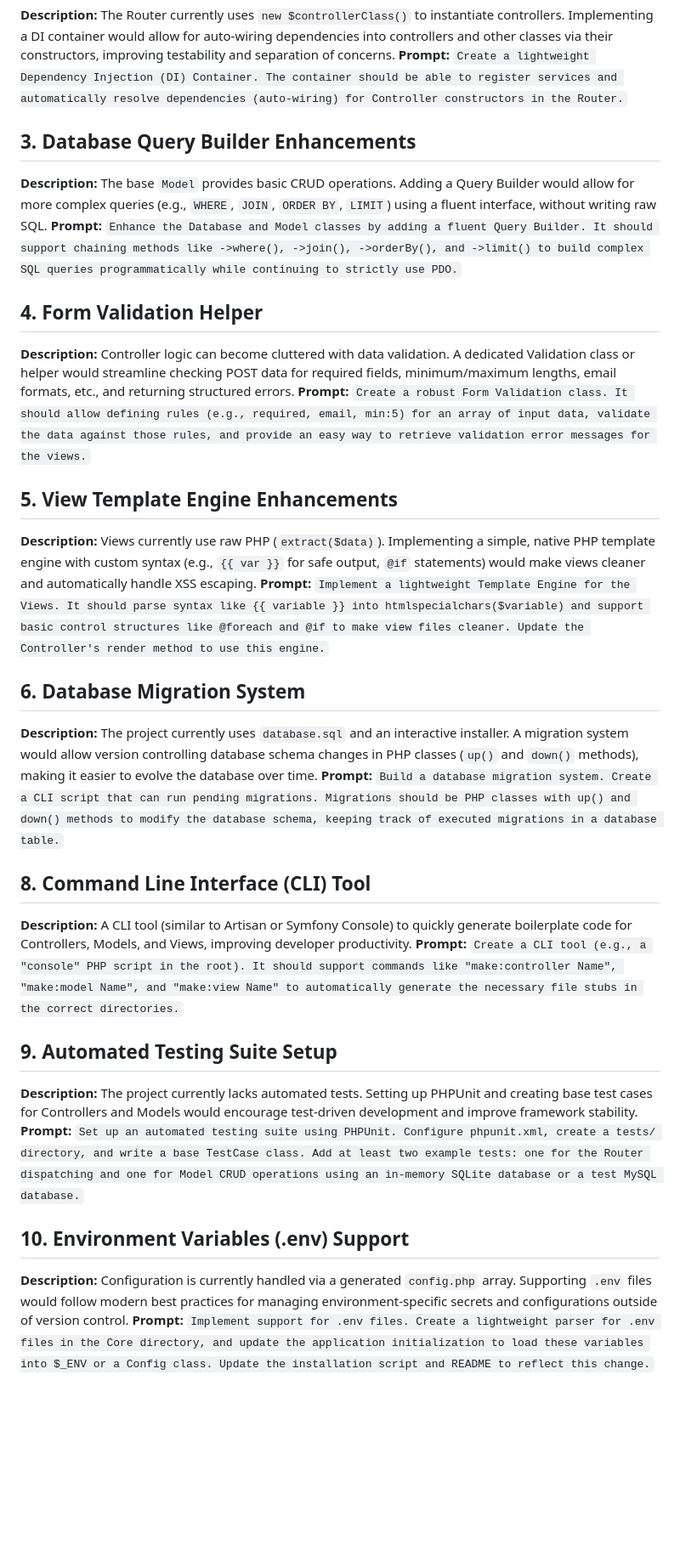
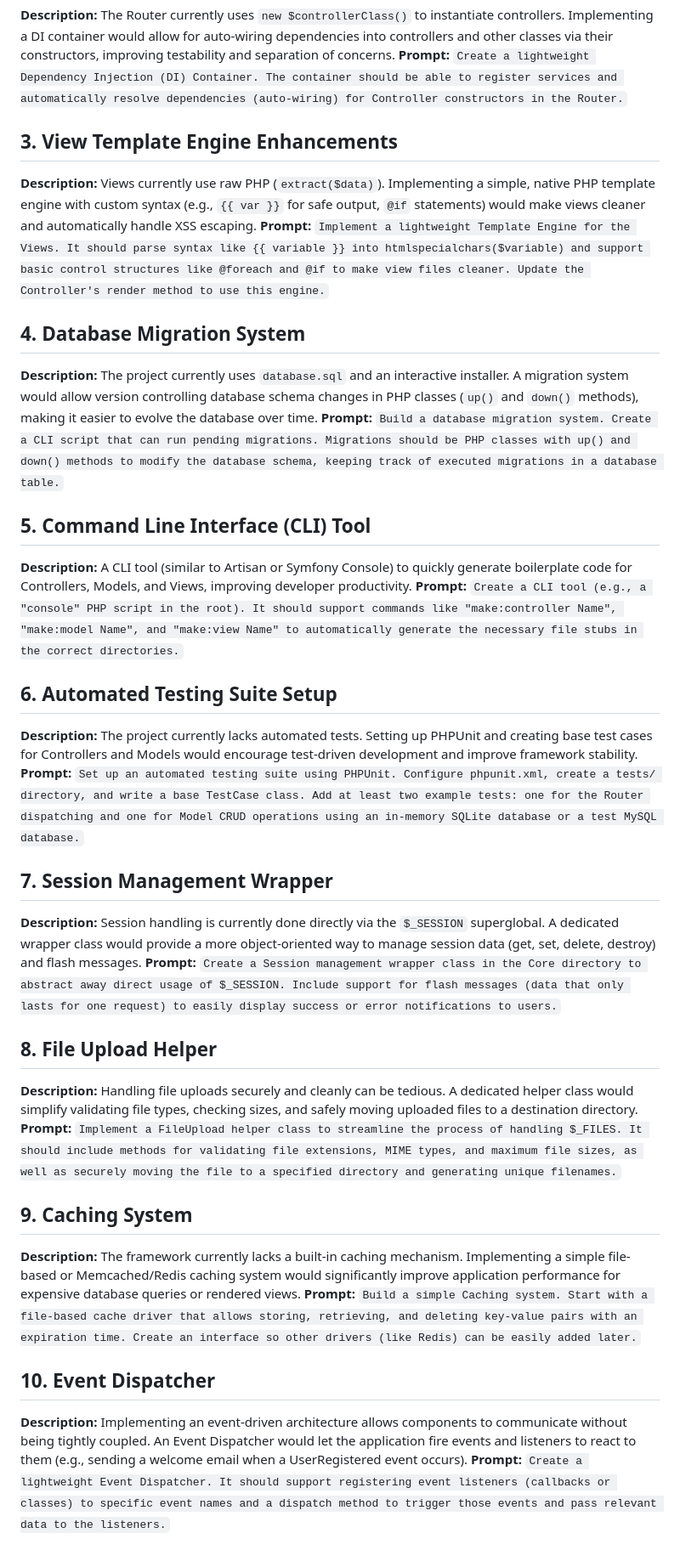
Before and after one commit to webdotpulse/MVCini, a Markdown page: proposals.md, the part around one of its changes. Shown at 85% size. Drawn GitHub-style; blank space fills up the shorter version.

Commit message:
docs: Update proposals.md with new features and remove implemented ones
- Removed already implemented proposals: Query Builder, Form Validation, and Environment Variables (.env) Support.
- Added new proposals for useful features: Session Management Wrapper, File Upload Helper, Caching System, Event Dispatcher, and Logging System.
- Renumbered the list to maintain sequential order.

```diff
--- a/proposals.md
+++ b/proposals.md
@@ -10,31 +10,35 @@ This document outlines several proposals for improving the MVCini framework. Eac
 **Description:** The Router currently uses `new $controllerClass()` to instantiate controllers. Implementing a DI container would allow for auto-wiring dependencies into controllers and other classes via their constructors, improving testability and separation of concerns.
 **Prompt:** `Create a lightweight Dependency Injection (DI) Container. The container should be able to register services and automatically resolve dependencies (auto-wiring) for Controller constructors in the Router.`
 
-## 3. Database Query Builder Enhancements
-**Description:** The base `Model` provides basic CRUD operations. Adding a Query Builder would allow for more complex queries (e.g., `WHERE`, `JOIN`, `ORDER BY`, `LIMIT`) using a fluent interface, without writing raw SQL.
-**Prompt:** `Enhance the Database and Model classes by adding a fluent Query Builder. It should support chaining methods like ->where(), ->join(), ->orderBy(), and ->limit() to build complex SQL queries programmatically while continuing to strictly use PDO.`
-
-## 4. Form Validation Helper
-**Description:** Controller logic can become cluttered with data validation. A dedicated Validation class or helper would streamline checking POST data for required fields, minimum/maximum lengths, email formats, etc., and returning structured errors.
-**Prompt:** `Create a robust Form Validation class. It should allow defining rules (e.g., required, email, min:5) for an array of input data, validate the data against those rules, and provide an easy way to retrieve validation error messages for the views.`
-
-## 5. View Template Engine Enhancements
+## 3. View Template Engine Enhancements
 **Description:** Views currently use raw PHP (`extract($data)`). Implementing a simple, native PHP template engine with custom syntax (e.g., `{{ var }}` for safe output, `@if` statements) would make views cleaner and automatically handle XSS escaping.
 **Prompt:** `Implement a lightweight Template Engine for the Views. It should parse syntax like {{ variable }} into htmlspecialchars($variable) and support basic control structures like @foreach and @if to make view files cleaner. Update the Controller's render method to use this engine.`
 
-## 6. Database Migration System
+## 4. Database Migration System
 **Description:** The project currently uses `database.sql` and an interactive installer. A migration system would allow version controlling database schema changes in PHP classes (`up()` and `down()` methods), making it easier to evolve the database over time.
 **Prompt:** `Build a database migration system. Create a CLI script that can run pending migrations. Migrations should be PHP classes with up() and down() methods to modify the database schema, keeping track of executed migrations in a database table.`
 
-
-## 8. Command Line Interface (CLI) Tool
+## 5. Command Line Interface (CLI) Tool
 **Description:** A CLI tool (similar to Artisan or Symfony Console) to quickly generate boilerplate code for Controllers, Models, and Views, improving developer productivity.
 **Prompt:** `Create a CLI tool (e.g., a "console" PHP script in the root). It should support commands like "make:controller Name", "make:model Name", and "make:view Name" to automatically generate the necessary file stubs in the correct directories.`
 
-## 9. Automated Testing Suite Setup
+## 6. Automated Testing Suite Setup
 **Description:** The project currently lacks automated tests. Setting up PHPUnit and creating base test cases for Controllers and Models would encourage test-driven development and improve framework stability.
 **Prompt:** `Set up an automated testing suite using PHPUnit. Configure phpunit.xml, create a tests/ directory, and write a base TestCase class. Add at least two example tests: one for the Router dispatching and one for Model CRUD operations using an in-memory SQLite database or a test MySQL database.`
 
-## 10. Environment Variables (.env) Support
-**Description:** Configuration is currently handled via a generated `config.php` array. Supporting `.env` files would follow modern best practices for managing environment-specific secrets and configurations outside of version control.
-**Prompt:** `Implement support for .env files. Create a lightweight parser for .env files in the Core directory, and update the application initialization to load these variables into $_ENV or a Config class. Update the installation script and README to reflect this change.`
+## 7. Session Management Wrapper
+**Description:** Session handling is currently done directly via the `$_SESSION` superglobal. A dedicated wrapper class would provide a more object-oriented way to manage session data (get, set, delete, destroy) and flash messages.
+**Prompt:** `Create a Session management wrapper class in the Core directory to abstract away direct usage of $_SESSION. Include support for flash messages (data that only lasts for one request) to easily display success or error notifications to users.`
+
+## 8. File Upload Helper
+**Description:** Handling file uploads securely and cleanly can be tedious. A dedicated helper class would simplify validating file types, checking sizes, and safely moving uploaded files to a destination directory.
+**Prompt:** `Implement a FileUpload helper class to streamline the process of handling $_FILES. It should include methods for validating file extensions, MIME types, and maximum file sizes, as well as securely moving the file to a specified directory and generating unique filenames.`
+
+## 9. Caching System
+**Description:** The framework currently lacks a built-in caching mechanism. Implementing a simple file-based or Memcached/Redis caching system would significantly improve application performance for expensive database queries or rendered views.
+**Prompt:** `Build a simple Caching system. Start with a file-based cache driver that allows storing, retrieving, and deleting key-value pairs with an expiration time. Create an interface so other drivers (like Redis) can be easily added later.`
+
+## 10. Event Dispatcher
+**Description:** Implementing an event-driven architecture allows components to communicate without being tightly coupled. An Event Dispatcher would let the application fire events and listeners to react to them (e.g., sending a welcome email when a UserRegistered event occurs).
+**Prompt:** `Create a lightweight Event Dispatcher. It should support registering event listeners (callbacks or classes) to specific event names and a dispatch method to trigger those events and pass relevant data to the listeners.`
+
```
Also changed, not shown: other parts of proposals.md (+3 -0 lines).
